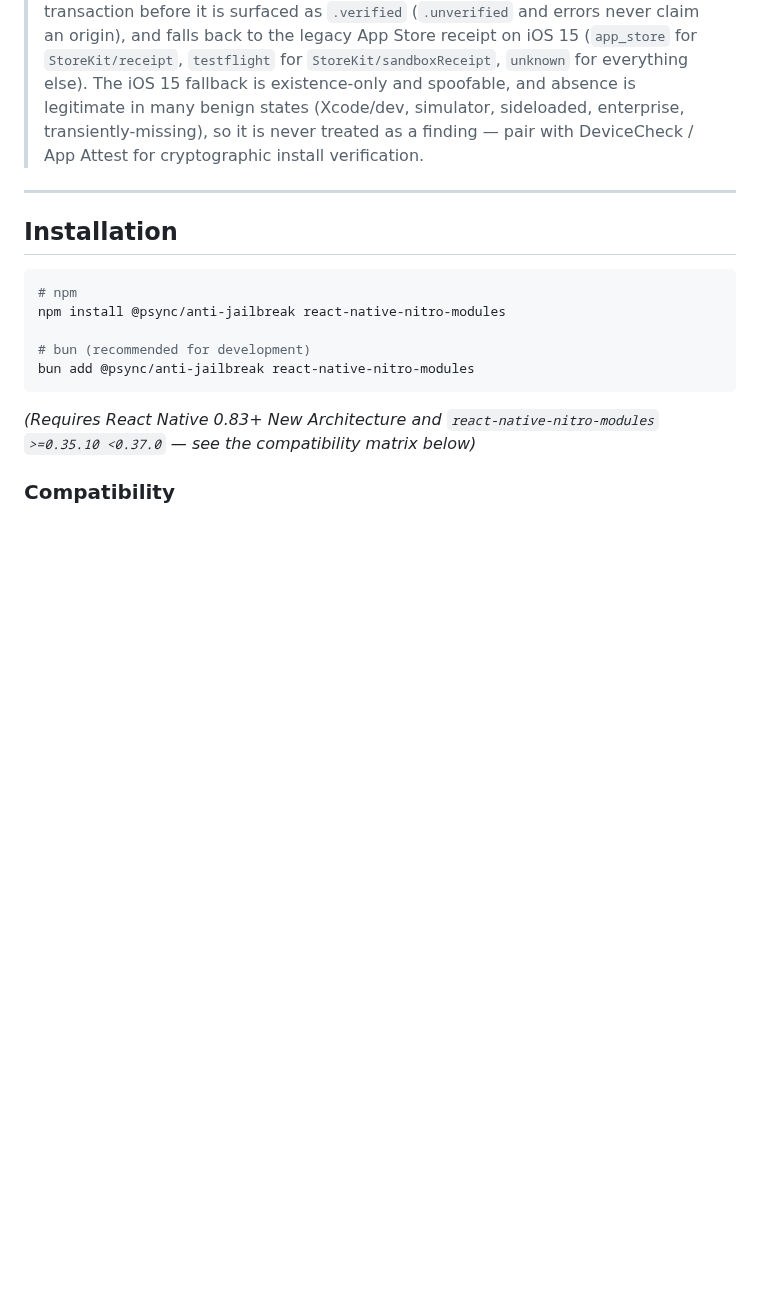
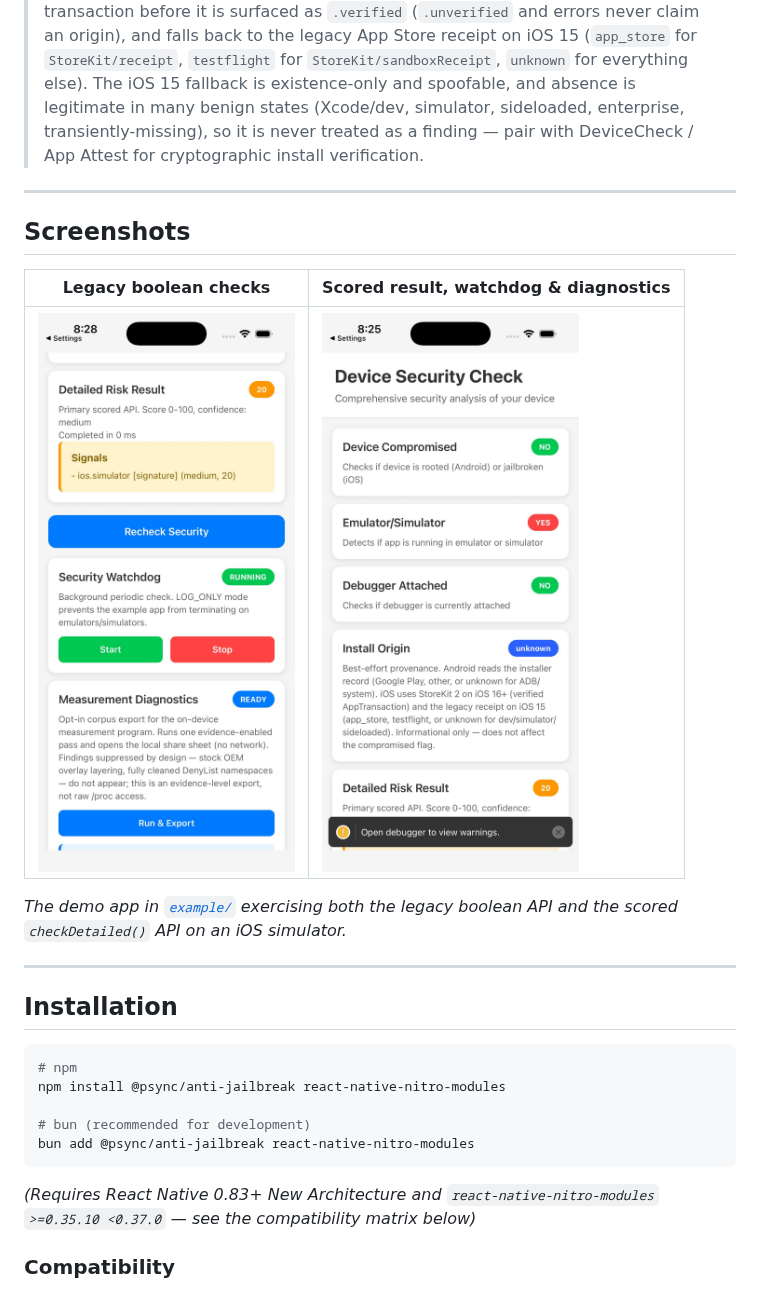
Before and after one commit to XChikuX/react-native-root-jail-detect, a Markdown page: README.md, the part around the change. GitHub-like rendering; pictures changed too: example/1.jpeg (added), example/2.jpeg (added); blank space fills up the shorter version.

Commit message:
docs: add screenshots to README showing example app

```diff
--- a/README.md
+++ b/README.md
@@ -8,6 +8,16 @@ A **React Native Nitro Module** (New Architecture only) for detecting rooted (An
 > **Security Note:** Client-side detection is a defense-in-depth heuristic, not a guarantee. Determined attackers can hook or bypass checks. Never use client booleans as sole authorization for sensitive actions—pair with backend Play Integrity / App Attest verification.
 
 > **Store-origin note:** The library exposes a best-effort `getInstallOrigin()` provenance getter, but it does **not** fire detection signals on iOS and the Android finding is purely informational. Android reads the installer record (Google Play vs. explicitly non-Play vs. unknown for ADB/system installs). iOS uses StoreKit 2 `AppTransaction` on iOS 16+, where StoreKit cryptographically verifies the transaction before it is surfaced as `.verified` (`.unverified` and errors never claim an origin), and falls back to the legacy App Store receipt on iOS 15 (`app_store` for `StoreKit/receipt`, `testflight` for `StoreKit/sandboxReceipt`, `unknown` for everything else). The iOS 15 fallback is existence-only and spoofable, and absence is legitimate in many benign states (Xcode/dev, simulator, sideloaded, enterprise, transiently-missing), so it is never treated as a finding — pair with DeviceCheck / App Attest for cryptographic install verification.
+
+---
+
+## Screenshots
+
+| Legacy boolean checks | Scored result, watchdog & diagnostics |
+| --- | --- |
+| <img src="example/1.jpeg" width="300" alt="Example app: Device Security Check screen showing Device Compromised (NO), Emulator/Simulator (YES), Debugger Attached (NO), Install Origin (unknown) and Detailed Risk Result (score 20)" /> | <img src="example/2.jpeg" width="300" alt="Example app: Detailed Risk Result with ios.simulator signal, Recheck Security button, running LOG_ONLY Security Watchdog and Measurement Diagnostics export" /> |
+
+*The demo app in [`example/`](example) exercising both the legacy boolean API and the scored `checkDetailed()` API on an iOS simulator.*
 
 ---
 
```
